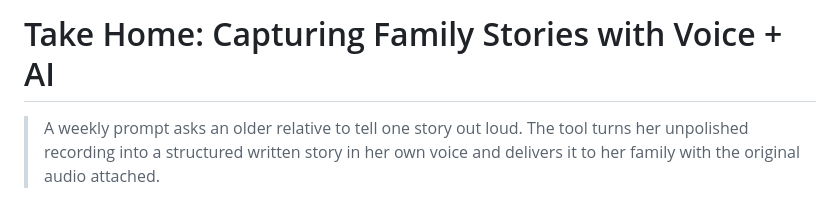
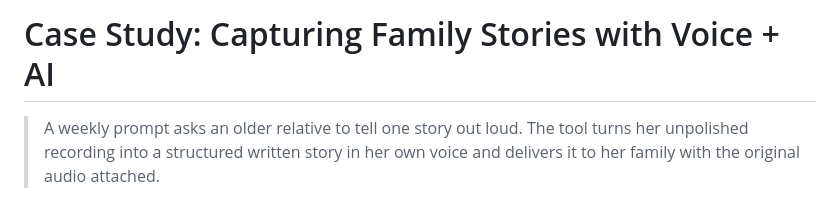
Before and after one commit to caplanhook/family-stories, a Markdown page: SUBMISSION.md, the part around the change. Rendered like a GitHub page.

```diff
--- a/SUBMISSION.md
+++ b/SUBMISSION.md
@@ -1,4 +1,4 @@
-# Take Home: Capturing Family Stories with Voice + AI
+# Case Study: Capturing Family Stories with Voice + AI
 
 > A weekly prompt asks an older relative to tell one story out loud. The tool turns her unpolished recording into a structured written story in her own voice and delivers it to her family with the original audio attached.
 
```
